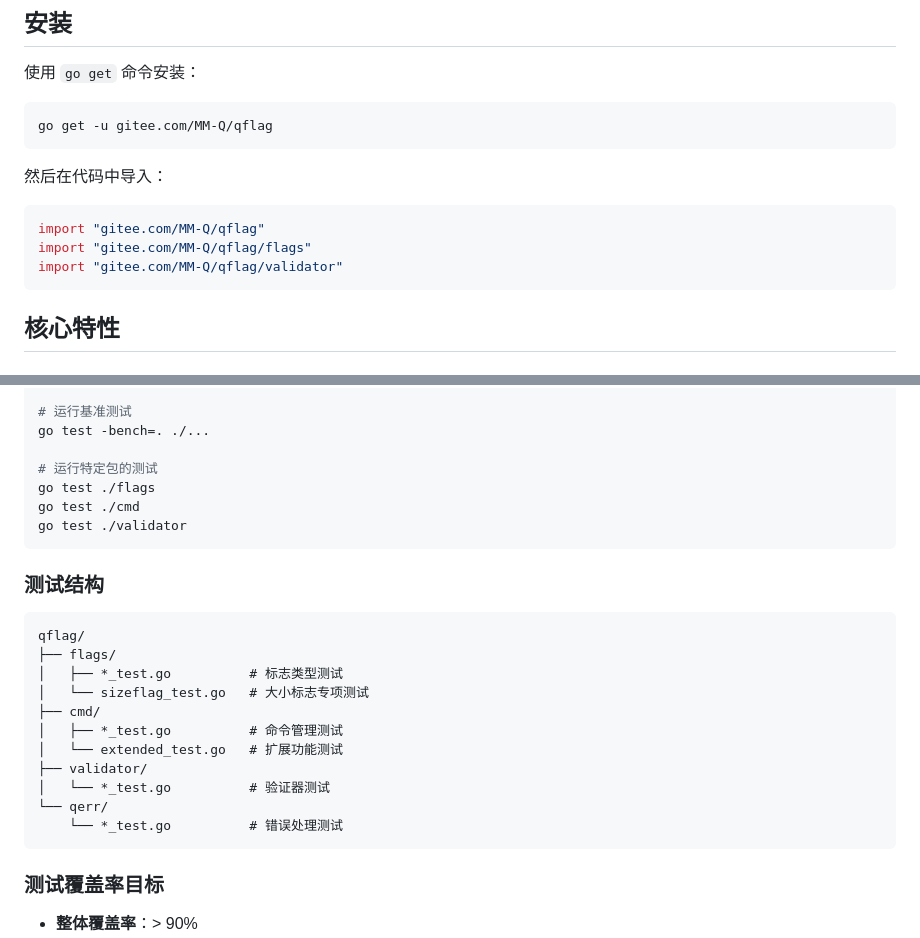
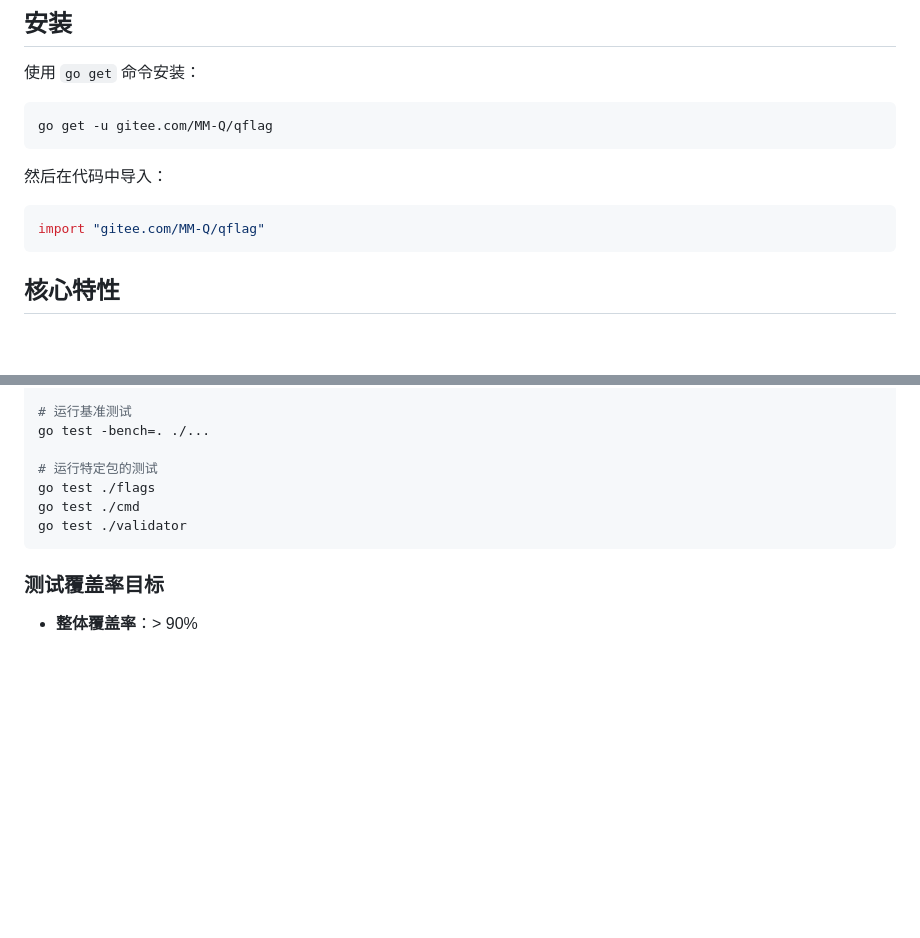
Before and after one commit to QiaoMuDe/qflag, a Markdown page: README.md, 2 parts joined by grey strips. GitHub-like rendering; blank space fills up the shorter version.

Commit message:
docs(readme): 更新 README 文档结构与测试相关内容
移除冗余的包导入示例，优化文档结构。
删除重复的测试

````diff
--- a/README.md
+++ b/README.md
@@ -65,8 +65,6 @@ go get -u gitee.com/MM-Q/qflag
 
 ```go
 import "gitee.com/MM-Q/qflag"
-import "gitee.com/MM-Q/qflag/flags"
-import "gitee.com/MM-Q/qflag/validator"
 ```
 
 ## 核心特性
@@ -569,22 +567,6 @@ go test ./cmd
 go test ./validator
 ```
 
-### 测试结构
-
-```
-qflag/
-├── flags/
-│   ├── *_test.go          # 标志类型测试
-│   └── sizeflag_test.go   # 大小标志专项测试
-├── cmd/
-│   ├── *_test.go          # 命令管理测试
-│   └── extended_test.go   # 扩展功能测试
-├── validator/
-│   └── *_test.go          # 验证器测试
-└── qerr/
-    └── *_test.go          # 错误处理测试
-```
-
 ### 测试覆盖率目标
 
 - **整体覆盖率**：> 90%
````
